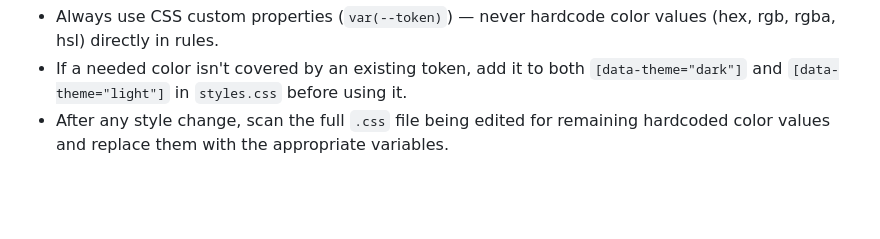
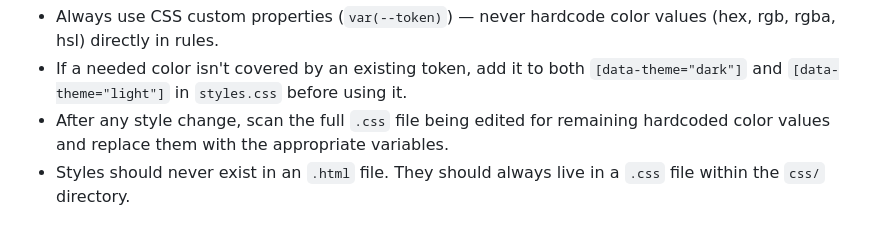
Before and after one commit to JKFriedlander/Griddle, a Markdown page: CLAUDE.md, the part around the change. GitHub-like rendering; blank space fills up the shorter version.

Commit message:
Add guideline to keep styles in CSS files only

```diff
--- a/CLAUDE.md
+++ b/CLAUDE.md
@@ -53,3 +53,4 @@ SVG attributes can't use CSS custom properties, so theme colors live in `THEMES`
 - Always use CSS custom properties (`var(--token)`) — never hardcode color values (hex, rgb, rgba, hsl) directly in rules.
 - If a needed color isn't covered by an existing token, add it to both `[data-theme="dark"]` and `[data-theme="light"]` in `styles.css` before using it.
 - After any style change, scan the full `.css` file being edited for remaining hardcoded color values and replace them with the appropriate variables.
+- Styles should never exist in an `.html` file.  They should always live in a `.css` file within the `css/` directory.
```
